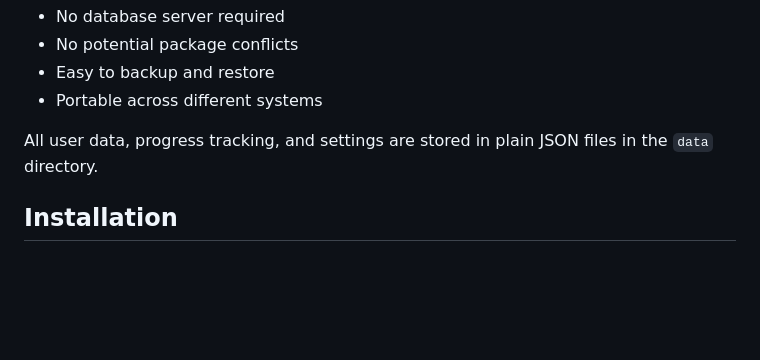
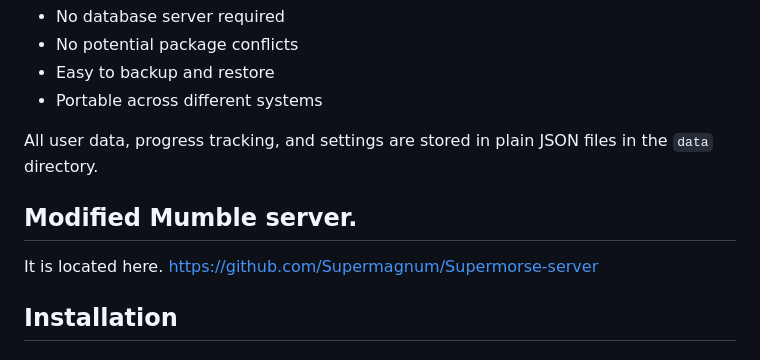
Before and after one commit to Supermagnum/supermorse-app, a Markdown page: README.md, the part around the change. GitHub-like rendering; blank space fills up the shorter version.

```diff
--- a/README.md
+++ b/README.md
@@ -28,6 +28,10 @@ SuperMorse uses simple JSON files for all data storage:
 - Portable across different systems
 
 All user data, progress tracking, and settings are stored in plain JSON files in the `data` directory.
+
+## Modified Mumble server.
+It is located here.
+https://github.com/Supermagnum/Supermorse-server
 
 ## Installation
 
```
